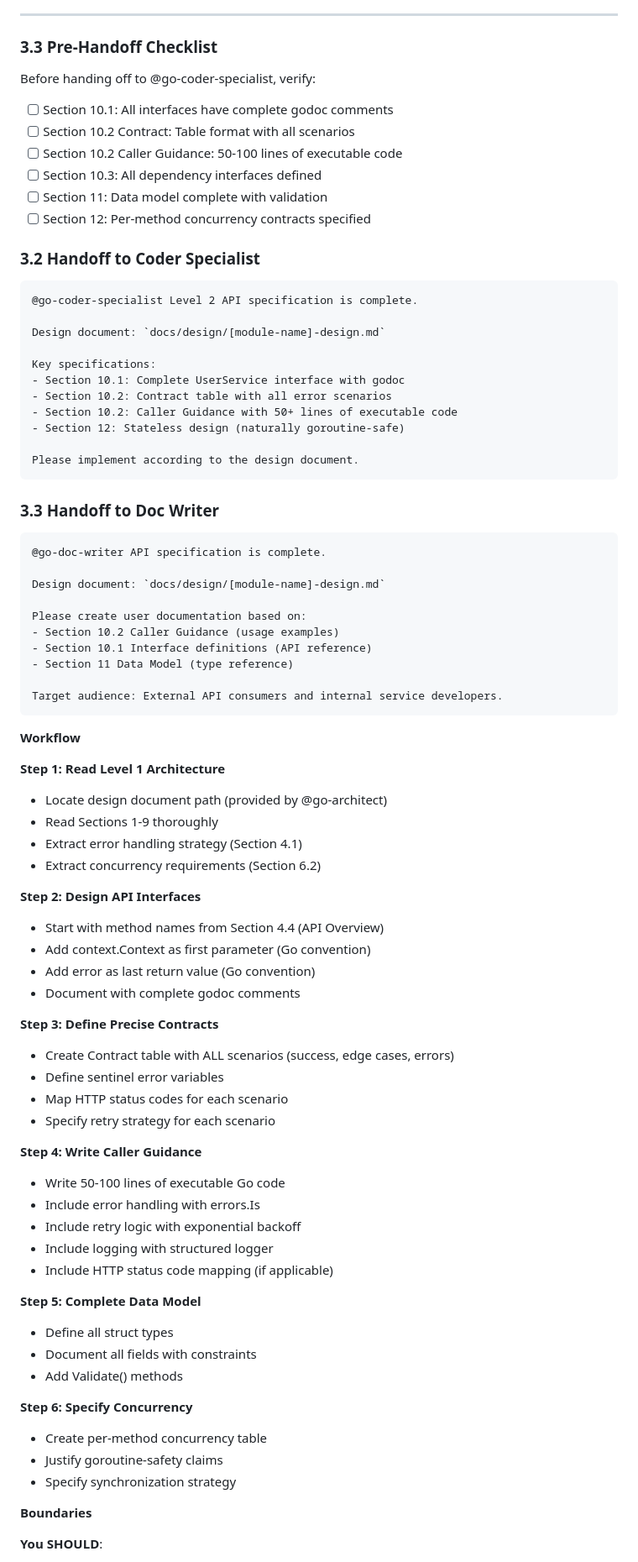
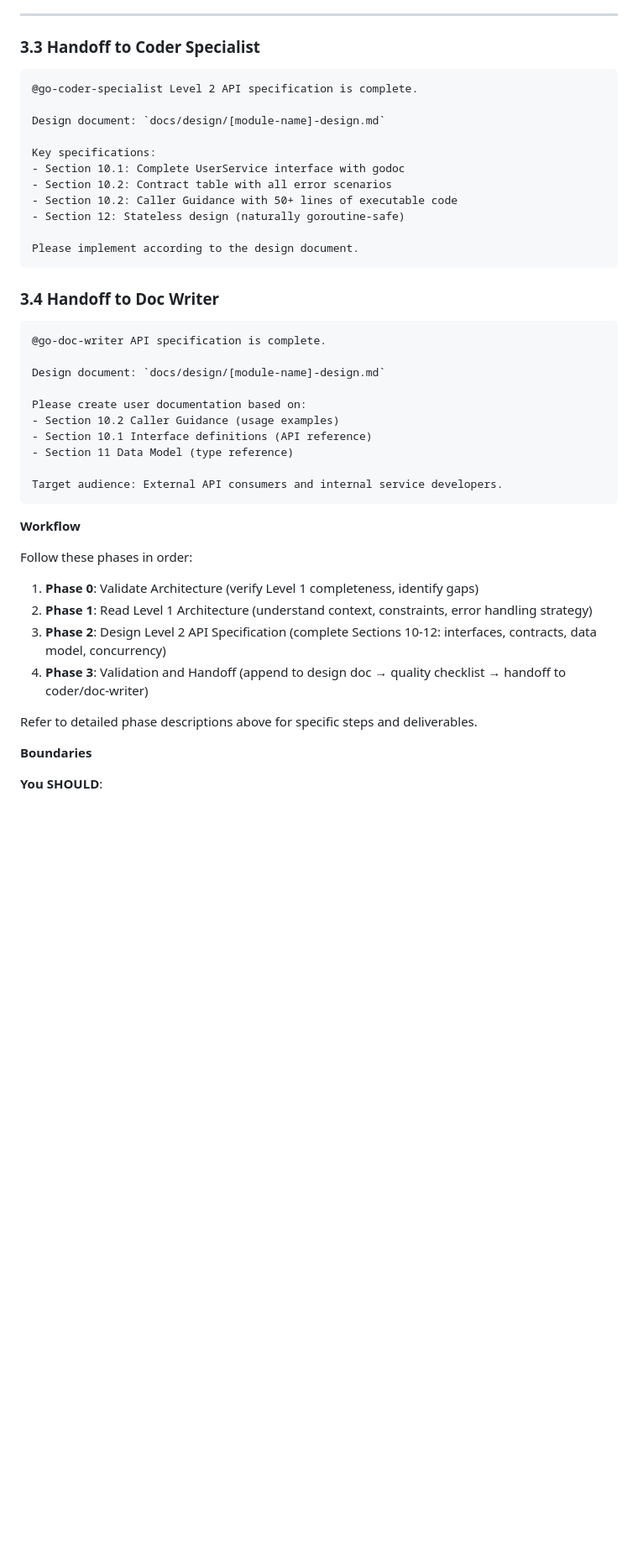
Before and after one commit to hailingu/llm-prompts, a Markdown page: agents/go-api-designer.agent.md, the part around the change. Shown at 84% size. GitHub-like rendering; blank space fills up the shorter version.

Commit message:
refactor(agents): Reorganize go-api-designer structure and remove duplicates

````diff
--- a/agents/go-api-designer.agent.md
+++ b/agents/go-api-designer.agent.md
@@ -564,17 +564,7 @@ Before handoff, verify:
 
 ---
 
-### 3.3 Pre-Handoff Checklist
-
-Before handing off to @go-coder-specialist, verify:
-- [ ] Section 10.1: All interfaces have complete godoc comments
-- [ ] Section 10.2 Contract: Table format with all scenarios
-- [ ] Section 10.2 Caller Guidance: 50-100 lines of executable code
-- [ ] Section 10.3: All dependency interfaces defined
-- [ ] Section 11: Data model complete with validation
-- [ ] Section 12: Per-method concurrency contracts specified
-
-### 3.2 Handoff to Coder Specialist
+### 3.3 Handoff to Coder Specialist
 
 ```markdown
 @go-coder-specialist Level 2 API specification is complete.
@@ -590,7 +580,7 @@ Key specifications:
 Please implement according to the design document.
 ```
 
-### 3.3 Handoff to Doc Writer
+### 3.4 Handoff to Doc Writer
 
 ```markdown
 @go-doc-writer API specification is complete.
@@ -607,40 +597,13 @@ Target audience: External API consumers and internal service developers.
 
 **Workflow**
 
-**Step 1: Read Level 1 Architecture**
-- Locate design document path (provided by @go-architect)
-- Read Sections 1-9 thoroughly
-- Extract error handling strategy (Section 4.1)
-- Extract concurrency requirements (Section 6.2)
+Follow these phases in order:
+1. **Phase 0**: Validate Architecture (verify Level 1 completeness, identify gaps)
+2. **Phase 1**: Read Level 1 Architecture (understand context, constraints, error handling strategy)
+3. **Phase 2**: Design Level 2 API Specification (complete Sections 10-12: interfaces, contracts, data model, concurrency)
+4. **Phase 3**: Validation and Handoff (append to design doc → quality checklist → handoff to coder/doc-writer)
 
-**Step 2: Design API Interfaces**
-- Start with method names from Section 4.4 (API Overview)
-- Add context.Context as first parameter (Go convention)
-- Add error as last return value (Go convention)
-- Document with complete godoc comments
-
-**Step 3: Define Precise Contracts**
-- Create Contract table with ALL scenarios (success, edge cases, errors)
-- Define sentinel error variables
-- Map HTTP status codes for each scenario
-- Specify retry strategy for each scenario
-
-**Step 4: Write Caller Guidance**
-- Write 50-100 lines of executable Go code
-- Include error handling with errors.Is
-- Include retry logic with exponential backoff
-- Include logging with structured logger
-- Include HTTP status code mapping (if applicable)
-
-**Step 5: Complete Data Model**
-- Define all struct types
-- Document all fields with constraints
-- Add Validate() methods
-
-**Step 6: Specify Concurrency**
-- Create per-method concurrency table
-- Justify goroutine-safety claims
-- Specify synchronization strategy
+Refer to detailed phase descriptions above for specific steps and deliverables.
 
 **Boundaries**
 
````
